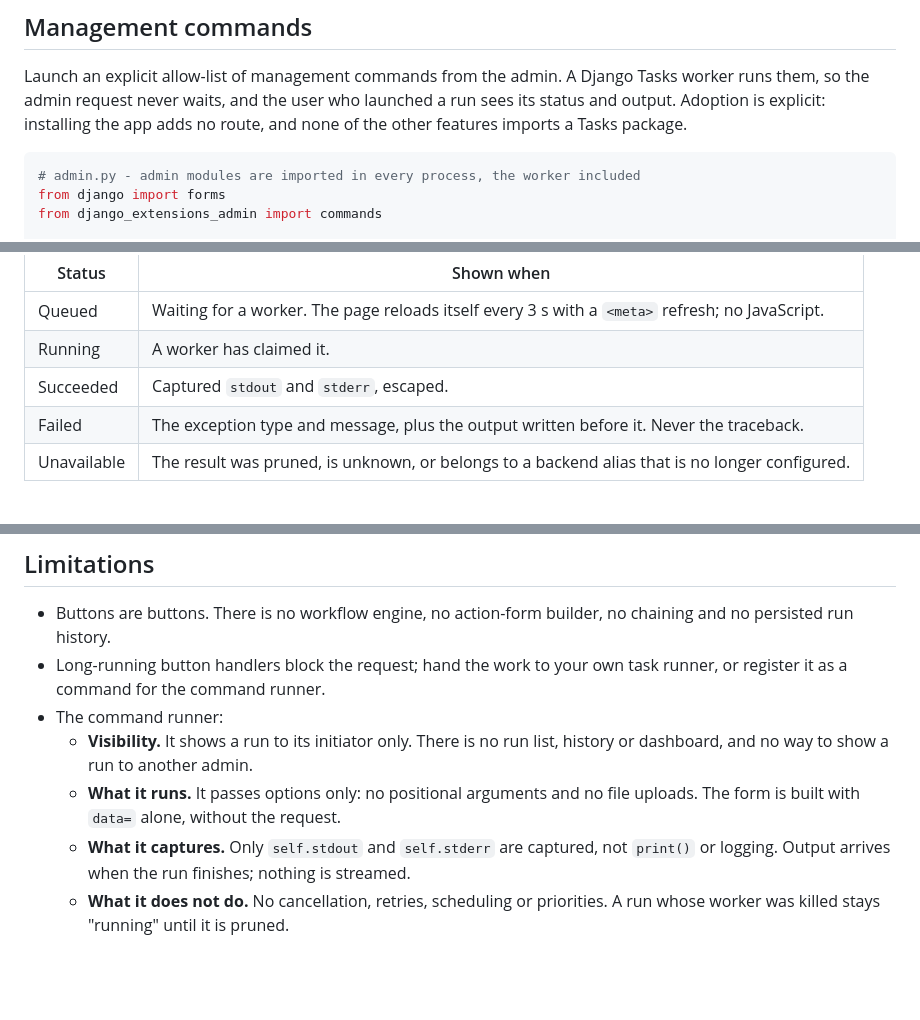
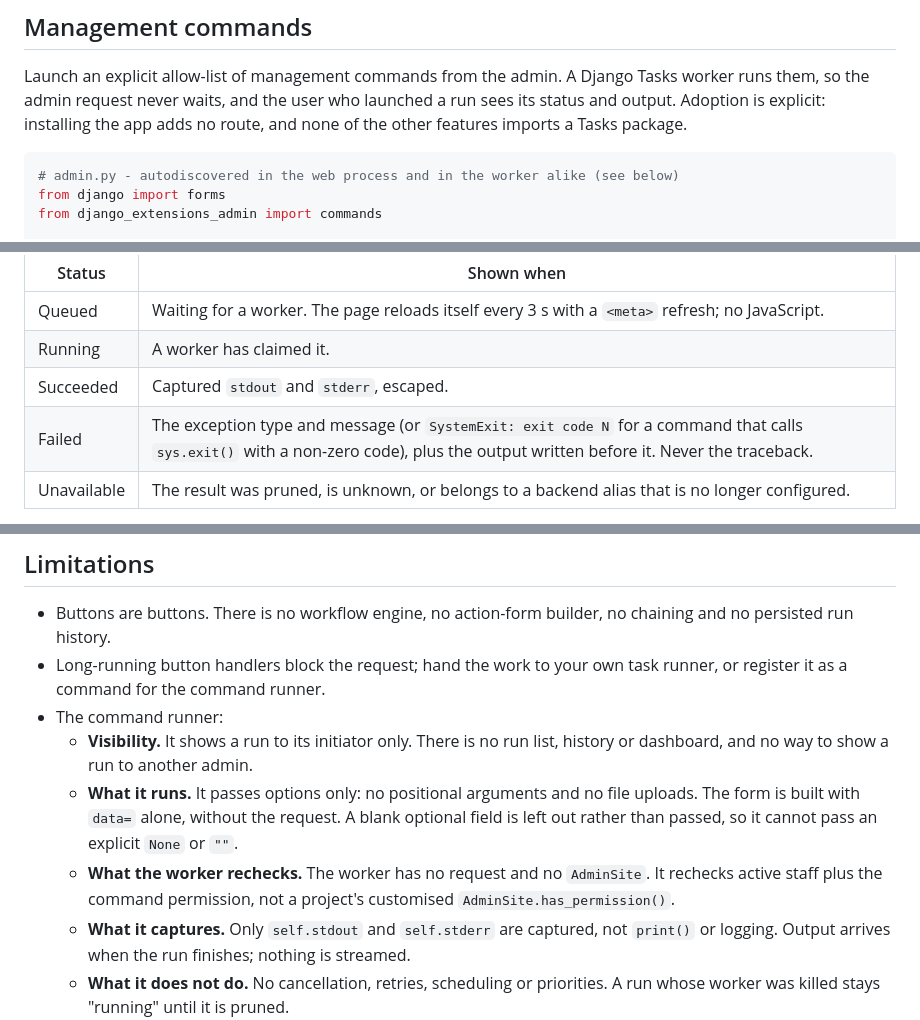
Before and after one commit to dmmeteo/django-extensions-admin, a Markdown page: README.md, 3 parts joined by grey strips. GitHub-like rendering; blank space fills up the shorter version.

````diff
--- a/README.md
+++ b/README.md
@@ -451,7 +451,7 @@ and output. Adoption is explicit: installing the app adds no route, and none of
 features imports a Tasks package.
 
 ```python
-# admin.py - admin modules are imported in every process, the worker included
+# admin.py - autodiscovered in the web process and in the worker alike (see below)
 from django import forms
 from django_extensions_admin import commands
 
@@ -547,7 +564,7 @@ run's result page:
 | Queued | Waiting for a worker. The page reloads itself every 3 s with a `<meta>` refresh; no JavaScript. |
 | Running | A worker has claimed it. |
 | Succeeded | Captured `stdout` and `stderr`, escaped. |
-| Failed | The exception type and message, plus the output written before it. Never the traceback. |
+| Failed | The exception type and message (or `SystemExit: exit code N` for a command that calls `sys.exit()` with a non-zero code), plus the output written before it. Never the traceback. |
 | Unavailable | The result was pruned, is unknown, or belongs to a backend alias that is no longer configured. |
 
 A run still queued or running after `COMMANDS_STALE_AFTER` stops reloading and shows a
@@ -705,7 +743,11 @@ and Safari are untested.
   - **Visibility.** It shows a run to its initiator only. There is no run list, history or
     dashboard, and no way to show a run to another admin.
   - **What it runs.** It passes options only: no positional arguments and no file uploads.
-    The form is built with `data=` alone, without the request.
+    The form is built with `data=` alone, without the request. A blank optional field is
+    left out rather than passed, so it cannot pass an explicit `None` or `""`.
+  - **What the worker rechecks.** The worker has no request and no `AdminSite`. It rechecks
+    active staff plus the command permission, not a project's customised
+    `AdminSite.has_permission()`.
   - **What it captures.** Only `self.stdout` and `self.stderr` are captured, not `print()`
     or logging. Output arrives when the run finishes; nothing is streamed.
   - **What it does not do.** No cancellation, retries, scheduling or priorities. A run whose
````
Also changed, not shown: other parts of README.md (+46 -8 lines), ARCHITECTURE.md (+6 -3 lines).
